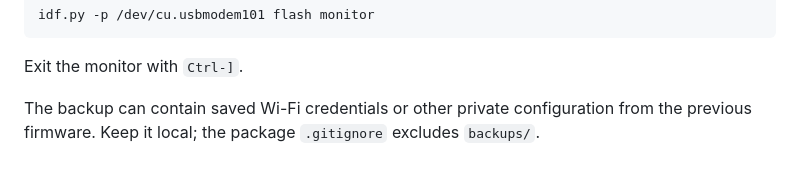
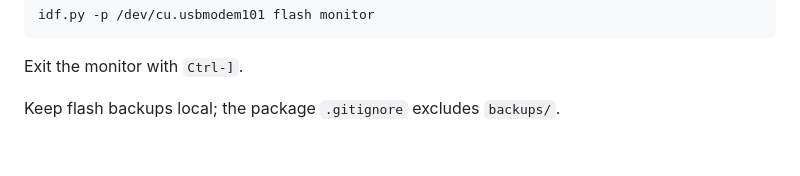
Before and after one commit to aandrewschwartzz/bens-marshmallon, a Markdown page: firmware/README.md, the part around the change. Drawn GitHub-style.

Commit message:
Simplify flash backup note

```diff
--- a/firmware/README.md
+++ b/firmware/README.md
@@ -57,4 +57,4 @@ idf.py -p /dev/cu.usbmodem101 flash monitor
 
 Exit the monitor with `Ctrl-]`.
 
-The backup can contain saved Wi-Fi credentials or other private configuration from the previous firmware. Keep it local; the package `.gitignore` excludes `backups/`.
+Keep flash backups local; the package `.gitignore` excludes `backups/`.
```
